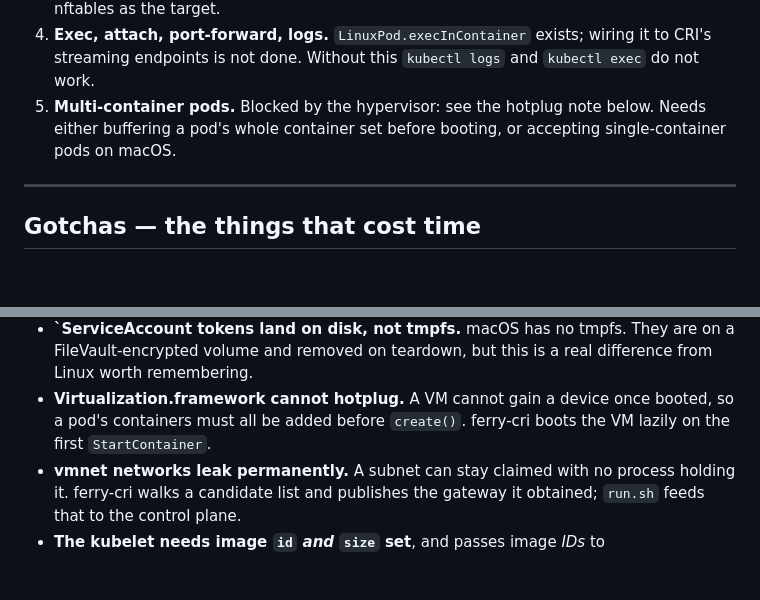
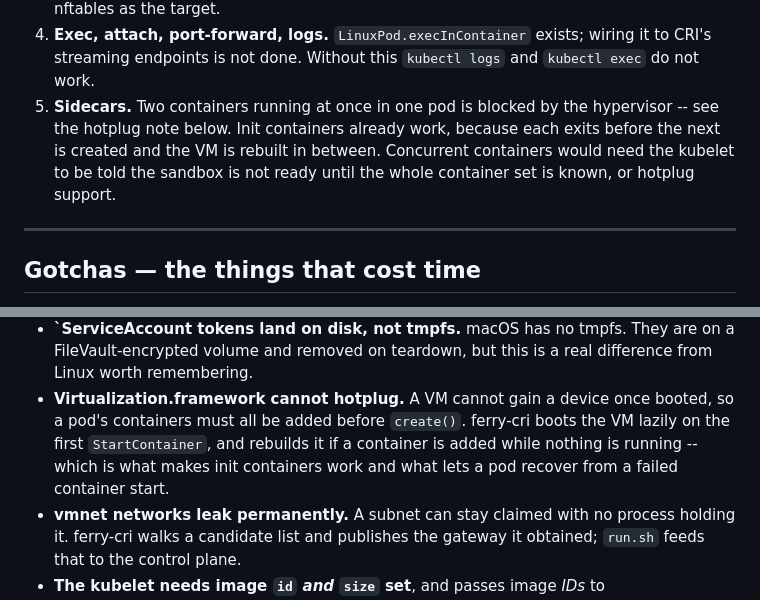
Before and after one commit to imaustink/ferry, a Markdown page: docs/HANDOFF.md, 2 parts joined by grey strips. Rendered like a GitHub page; blank space fills up the shorter version.

Commit message:
Record that init containers work, and that sidecars do not
Rebuilding a pod VM when nothing is running was added so a pod could recover
from a container that failed to start. It turns out to make init containers work
as well: each one exits before the kubelet creates the next, so the VM is
rebuilt in between, and shared volumes live on the host over virtiofs and carry
state across the rebuild.

  initContainers: [setup]   writes /work/handoff to an emptyDir
  containers:     [app]     reads it back
  -> exit 0, "written-by-init"

Two containers running at once in one pod still does not work, and now says so
plainly rather than failing obscurely:

  helper: cannot add a container to a pod that is already running:
          Virtualization.framework does not support hotplug, so every
          container in a pod must be created before the first one starts

That is a real limit of the hypervisor rather than of this runtime. Lifting it
would need the kubelet to withhold sandbox readiness until a pod's whole
container set is known, or hotplug support in the VMM.

Co-Authored-By: Claude Opus 5 <noreply@anthropic.com>
Claude-Session: https://claude.ai/code/session_01JosEr8sf6f21GhqFe788vs

```diff
--- a/docs/HANDOFF.md
+++ b/docs/HANDOFF.md
@@ -293,9 +293,11 @@ runtime.
 4. **Exec, attach, port-forward, logs.** `LinuxPod.execInContainer` exists;
    wiring it to CRI's streaming endpoints is not done. Without this
    `kubectl logs` and `kubectl exec` do not work.
-5. **Multi-container pods.** Blocked by the hypervisor: see the hotplug note
-   below. Needs either buffering a pod's whole container set before booting, or
-   accepting single-container pods on macOS.
+5. **Sidecars.** Two containers running at once in one pod is blocked by the
+   hypervisor -- see the hotplug note below. Init containers already work,
+   because each exits before the next is created and the VM is rebuilt in
+   between. Concurrent containers would need the kubelet to be told the sandbox
+   is not ready until the whole container set is known, or hotplug support.
 
 ---
 
@@ -324,7 +326,9 @@ runtime.
   real difference from Linux worth remembering.
 - **Virtualization.framework cannot hotplug.** A VM cannot gain a device once
   booted, so a pod's containers must all be added before `create()`. ferry-cri
-  boots the VM lazily on the first `StartContainer`.
+  boots the VM lazily on the first `StartContainer`, and rebuilds it if a
+  container is added while nothing is running -- which is what makes init
+  containers work and what lets a pod recover from a failed container start.
 - **vmnet networks leak permanently.** A subnet can stay claimed with no process
   holding it. ferry-cri walks a candidate list and publishes the gateway it
   obtained; `run.sh` feeds that to the control plane.
```
Also changed, not shown: README.md (+5 -3 lines).
